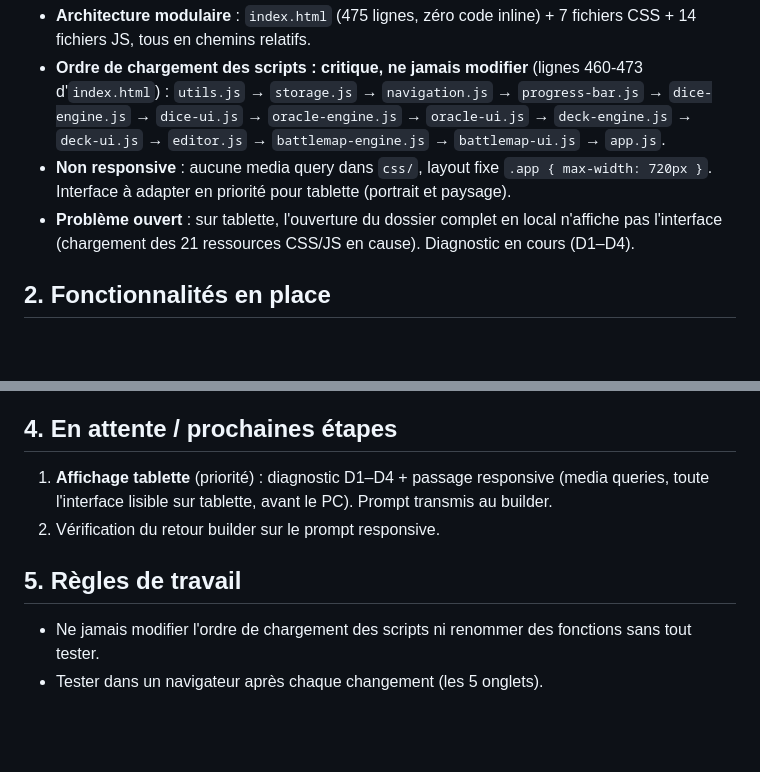
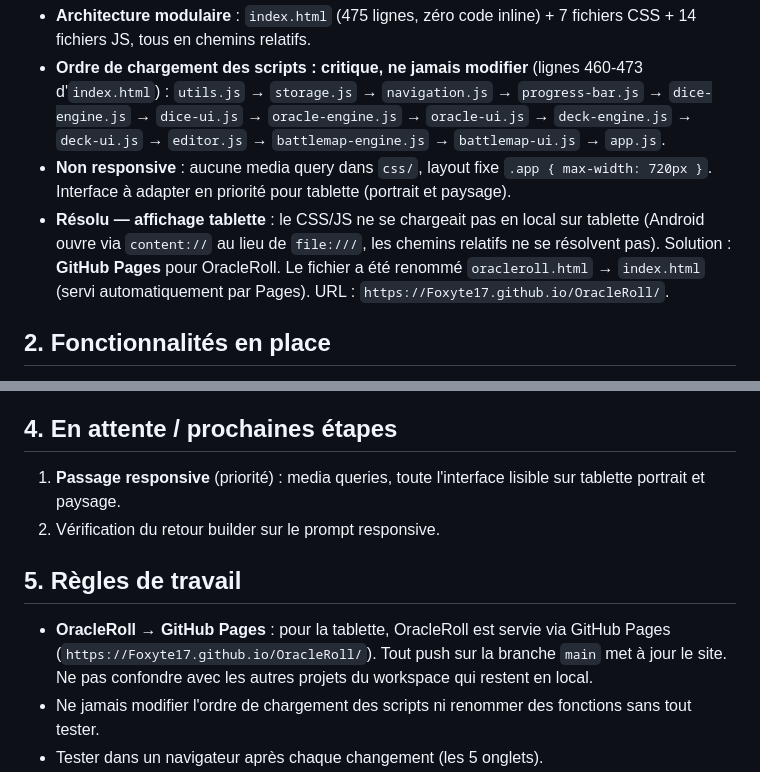
Before and after one commit to Foxyte17/OracleRoll, a Markdown page: avancement du projet.md, 2 parts joined by grey strips. Drawn GitHub-style; blank space fills up the shorter version.

Commit message:
Doc: bilan bug tablette + switch GitHub Pages

```diff
--- a/avancement du projet.md
+++ b/avancement du projet.md
@@ -7,7 +7,7 @@
 - **Architecture modulaire** : `index.html` (475 lignes, zéro code inline) + 7 fichiers CSS + 14 fichiers JS, tous en chemins relatifs.
 - **Ordre de chargement des scripts : critique, ne jamais modifier** (lignes 460-473 d'`index.html`) : `utils.js` → `storage.js` → `navigation.js` → `progress-bar.js` → `dice-engine.js` → `dice-ui.js` → `oracle-engine.js` → `oracle-ui.js` → `deck-engine.js` → `deck-ui.js` → `editor.js` → `battlemap-engine.js` → `battlemap-ui.js` → `app.js`.
 - **Non responsive** : aucune media query dans `css/`, layout fixe `.app { max-width: 720px }`. Interface à adapter en priorité pour tablette (portrait et paysage).
-- **Problème ouvert** : sur tablette, l'ouverture du dossier complet en local n'affiche pas l'interface (chargement des 21 ressources CSS/JS en cause). Diagnostic en cours (D1–D4).
+- **Résolu — affichage tablette** : le CSS/JS ne se chargeait pas en local sur tablette (Android ouvre via `content://` au lieu de `file:///`, les chemins relatifs ne se résolvent pas). Solution : **GitHub Pages** pour OracleRoll. Le fichier a été renommé `oracleroll.html` → `index.html` (servi automatiquement par Pages). URL : `https://Foxyte17.github.io/OracleRoll/`.
 
 ## 2. Fonctionnalités en place
 
@@ -39,11 +39,12 @@ Chargement de decks Card Editor par URL de manifest GitHub dans l'onglet Tirage.
 
 ## 4. En attente / prochaines étapes
 
-1. **Affichage tablette** (priorité) : diagnostic D1–D4 + passage responsive (media queries, toute l'interface lisible sur tablette, avant le PC). Prompt transmis au builder.
+1. **Passage responsive** (priorité) : media queries, toute l'interface lisible sur tablette portrait et paysage.
 2. Vérification du retour builder sur le prompt responsive.
 
 ## 5. Règles de travail
 
+- **OracleRoll → GitHub Pages** : pour la tablette, OracleRoll est servie via GitHub Pages (`https://Foxyte17.github.io/OracleRoll/`). Tout push sur la branche `main` met à jour le site. Ne pas confondre avec les autres projets du workspace qui restent en local.
 - Ne jamais modifier l'ordre de chargement des scripts ni renommer des fonctions sans tout tester.
 - Tester dans un navigateur après chaque changement (les 5 onglets).
 - Proposer les choix avant de coder pour les décisions structurantes ; privilégier les solutions simples et robustes.
```
